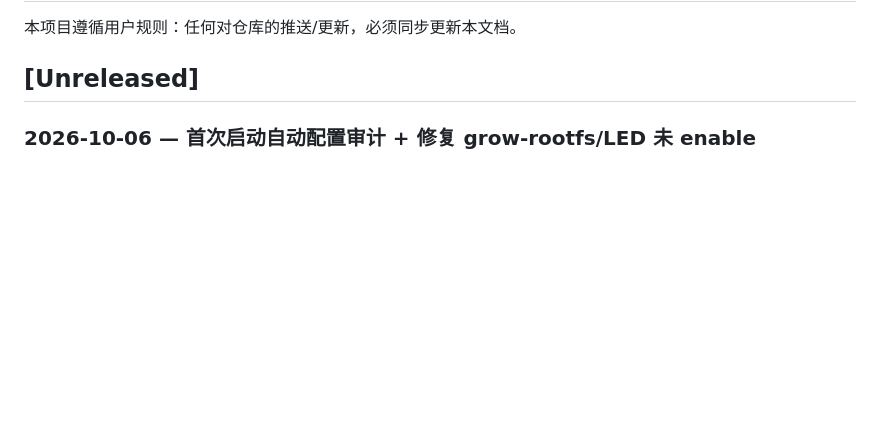
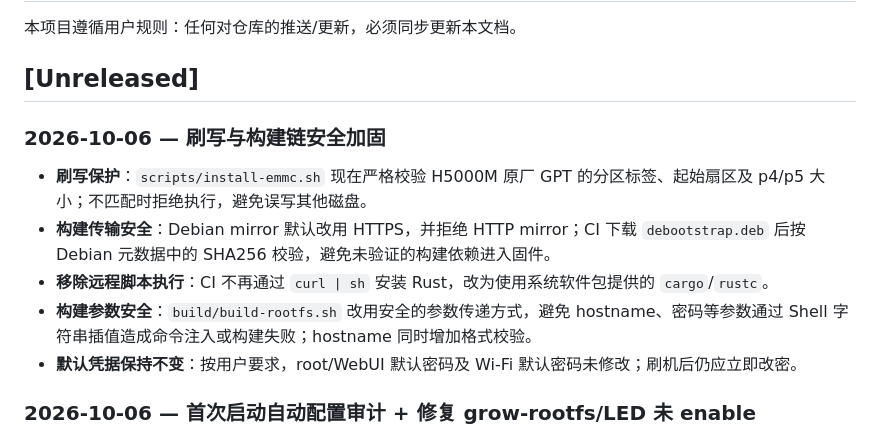
Before and after one commit to LianXia233/test, a Markdown page: CHANGELOG.md, the part around the change. Drawn GitHub-style; blank space fills up the shorter version.

Commit message:
docs: record security hardening changes

```diff
--- a/CHANGELOG.md
+++ b/CHANGELOG.md
@@ -3,6 +3,14 @@
 本项目遵循用户规则：任何对仓库的推送/更新，必须同步更新本文档。
 
 ## [Unreleased]
+
+### 2026-10-06 — 刷写与构建链安全加固
+
+- **刷写保护**：`scripts/install-emmc.sh` 现在严格校验 H5000M 原厂 GPT 的分区标签、起始扇区及 p4/p5 大小；不匹配时拒绝执行，避免误写其他磁盘。
+- **构建传输安全**：Debian mirror 默认改用 HTTPS，并拒绝 HTTP mirror；CI 下载 `debootstrap.deb` 后按 Debian 元数据中的 SHA256 校验，避免未验证的构建依赖进入固件。
+- **移除远程脚本执行**：CI 不再通过 `curl | sh` 安装 Rust，改为使用系统软件包提供的 `cargo`/`rustc`。
+- **构建参数安全**：`build/build-rootfs.sh` 改用安全的参数传递方式，避免 hostname、密码等参数通过 Shell 字符串插值造成命令注入或构建失败；hostname 同时增加格式校验。
+- **默认凭据保持不变**：按用户要求，root/WebUI 默认密码及 Wi-Fi 默认密码未修改；刷机后仍应立即改密。
 
 ### 2026-10-06 — 首次启动自动配置审计 + 修复 grow-rootfs/LED 未 enable
 
```
